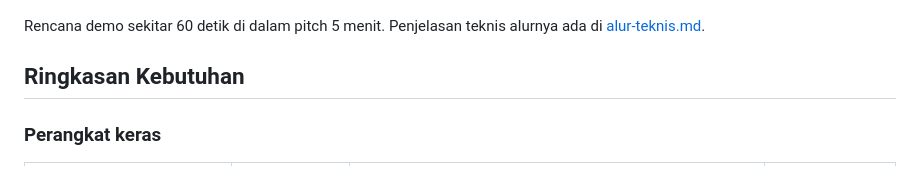
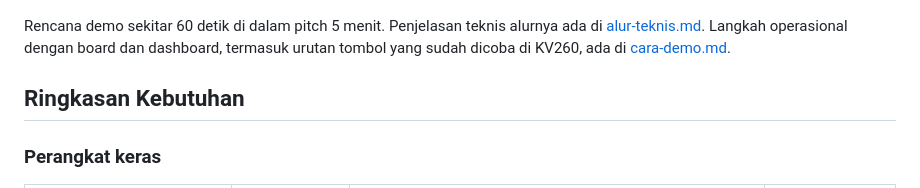
Before and after one commit to AdakHaddad/mirror_NaSChipHack, a Markdown page: docs/catatan-teknis/alur-demo.md, the part around the change. GitHub-like rendering.

Commit message:
doc: add demo steps and counterfeit battery guide

```diff
--- a/docs/catatan-teknis/alur-demo.md
+++ b/docs/catatan-teknis/alur-demo.md
@@ -2,7 +2,7 @@
 
 ![Ilustrasi demo SeBatt: susunan meja dan tiga adegan](../gambar/alur-demo.png)
 
-Rencana demo sekitar 60 detik di dalam pitch 5 menit. Penjelasan teknis alurnya ada di [alur-teknis.md](alur-teknis.md).
+Rencana demo sekitar 60 detik di dalam pitch 5 menit. Penjelasan teknis alurnya ada di [alur-teknis.md](alur-teknis.md). Langkah operasional dengan board dan dashboard, termasuk urutan tombol yang sudah dicoba di KV260, ada di [cara-demo.md](cara-demo.md).
 
 ## Ringkasan Kebutuhan
 
```
Also changed, not shown: docs/catatan-teknis/cara-demo.md (added, +104 -0 lines), fpga/cmod_s7_palsu/README.md (added, +74 -0 lines).
